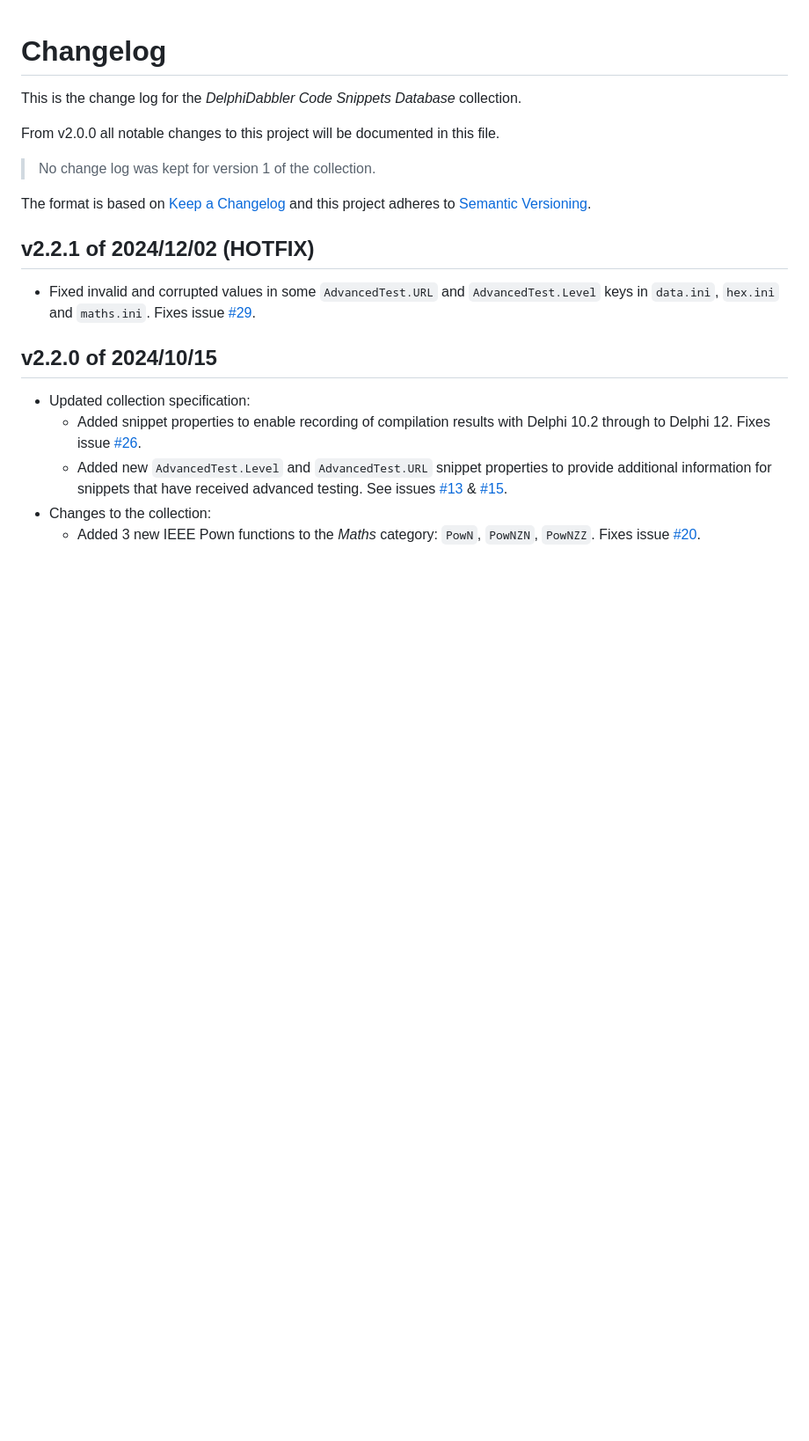
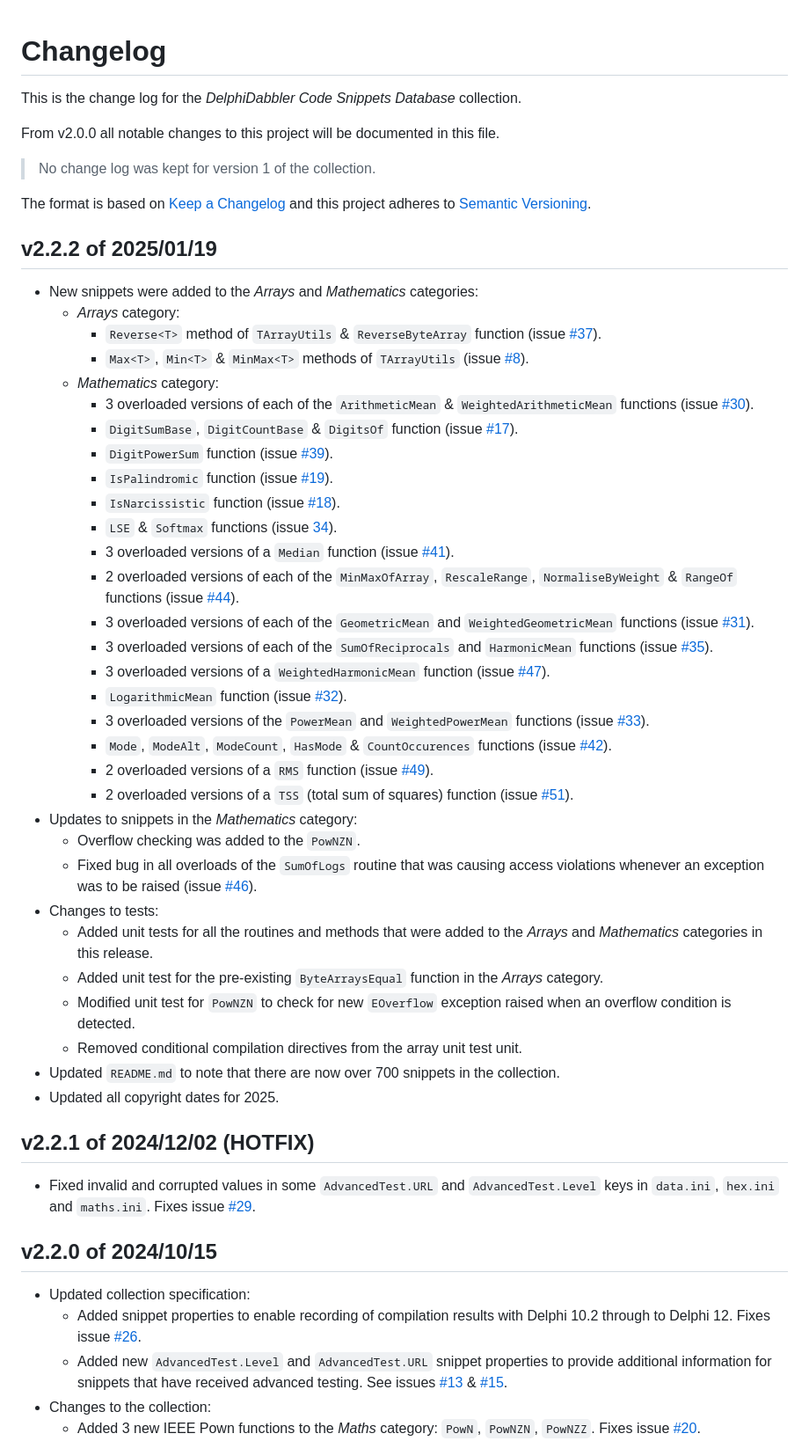
Before and after one commit to delphidabbler/code-snippets, a Markdown page: CHANGELOG.md, the part around the change. Shown at 88% size. Rendered like a GitHub page; blank space fills up the shorter version.

Commit message:
Update change log with details of release v2.2.2

```diff
--- a/CHANGELOG.md
+++ b/CHANGELOG.md
@@ -7,6 +7,40 @@ From v2.0.0 all notable changes to this project will be documented in this file.
 > No change log was kept for version 1 of the collection.
 
 The format is based on [Keep a Changelog](https://keepachangelog.com/en/1.0.0/) and this project adheres to [Semantic Versioning](https://semver.org/spec/v2.0.0.html).
+
+## v2.2.2 of 2025/01/19
+
+* New snippets were added to the _Arrays_ and _Mathematics_ categories:
+    * _Arrays_ category:
+        * `Reverse<T>` method of `TArrayUtils` & `ReverseByteArray` function (issue [#37](https://github.com/delphidabbler/code-snippets/issues/37)).
+        * `Max<T>`, `Min<T>` & `MinMax<T>` methods of `TArrayUtils` (issue [#8](https://github.com/delphidabbler/code-snippets/issues/8)).
+    * _Mathematics_ category:
+        * 3 overloaded versions of each of the `ArithmeticMean` & `WeightedArithmeticMean` functions (issue [#30](https://github.com/delphidabbler/code-snippets/issues/30)).
+        * `DigitSumBase`, `DigitCountBase` & `DigitsOf` function (issue [#17](https://github.com/delphidabbler/code-snippets/issues/17)).
+        * `DigitPowerSum` function (issue [#39](https://github.com/delphidabbler/code-snippets/issues/39)).
+        * `IsPalindromic` function (issue [#19](https://github.com/delphidabbler/code-snippets/issues/19)).
+        * `IsNarcissistic` function (issue [#18](https://github.com/delphidabbler/code-snippets/issues/18)).
+        * `LSE` & `Softmax` functions (issue [34](https://github.com/delphidabbler/code-snippets/issues/34)).
+        * 3 overloaded versions of a `Median` function (issue [#41](https://github.com/delphidabbler/code-snippets/issues/41)).
+        * 2 overloaded versions of each of the `MinMaxOfArray`, `RescaleRange`, `NormaliseByWeight` & `RangeOf` functions (issue [#44](https://github.com/delphidabbler/code-snippets/issues/44)).
+        * 3 overloaded versions of each of the `GeometricMean` and `WeightedGeometricMean` functions (issue [#31](https://github.com/delphidabbler/code-snippets/issues/31)).
+        * 3 overloaded versions of each of the `SumOfReciprocals` and `HarmonicMean` functions (issue [#35](https://github.com/delphidabbler/code-snippets/issues/35)).
+        * 3 overloaded versions of a `WeightedHarmonicMean` function (issue [#47](https://github.com/delphidabbler/code-snippets/issues/47)).
+        * `LogarithmicMean` function (issue [#32](https://github.com/delphidabbler/code-snippets/issues/32)).
+        * 3 overloaded versions of the `PowerMean` and `WeightedPowerMean` functions (issue [#33](https://github.com/delphidabbler/code-snippets/issues/33)).
+        * `Mode`, `ModeAlt`, `ModeCount`, `HasMode` & `CountOccurences` functions (issue [#42](https://github.com/delphidabbler/code-snippets/issues/42)).
+        * 2 overloaded versions of a `RMS` function (issue [#49](https://github.com/delphidabbler/code-snippets/issues/49)).
+        * 2 overloaded versions of a `TSS` (total sum of squares) function (issue [#51](https://github.com/delphidabbler/code-snippets/issues/51)).
+* Updates to snippets in the _Mathematics_ category:
+    * Overflow checking was added to the `PowNZN`.
+    * Fixed bug in all overloads of the `SumOfLogs` routine that was causing access violations whenever an exception was to be raised (issue [#46](https://github.com/delphidabbler/code-snippets/issues/46)).
+* Changes to tests:
+    * Added unit tests for all the routines and methods that were added to the _Arrays_ and _Mathematics_ categories in this release.
+    * Added unit test for the pre-existing `ByteArraysEqual` function in the _Arrays_ category.
+    * Modified unit test for `PowNZN` to check for new `EOverflow` exception raised when an overflow condition is detected.
+    * Removed conditional compilation directives from the array unit test unit.
+* Updated `README.md` to note that there are now over 700 snippets in the collection.
+* Updated all copyright dates for 2025.
 
 ## v2.2.1 of 2024/12/02 (HOTFIX)
 
```
